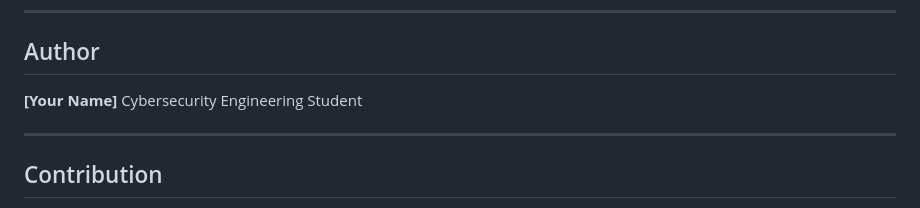
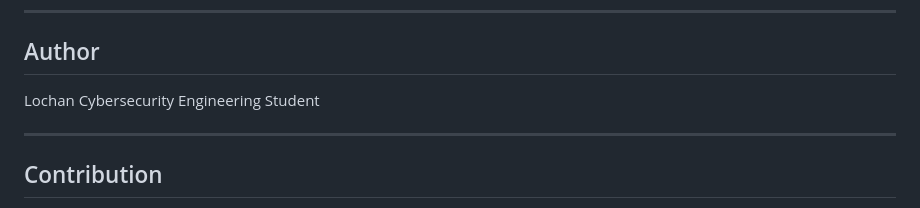
Before and after one commit to lochanshetty/Ai_Ransomware_Early_Detection, a Markdown page: README.md, the part around the change. Drawn GitHub-style.

Commit message:
Update author name in README.md

```diff
--- a/README.md
+++ b/README.md
@@ -206,7 +206,7 @@ python manage.py runserver
 
 ##  Author
 
-**[Your Name]**
+Lochan
 Cybersecurity Engineering Student
 
 ---
```
